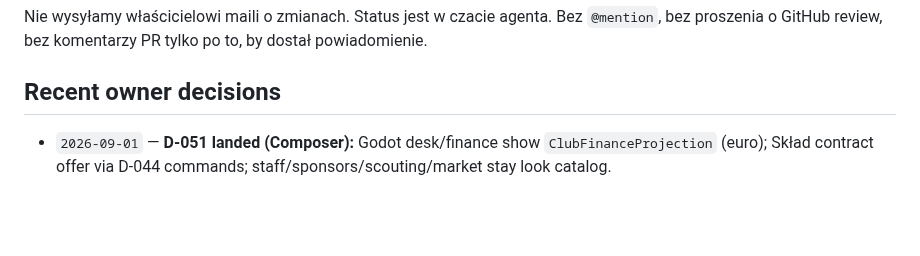
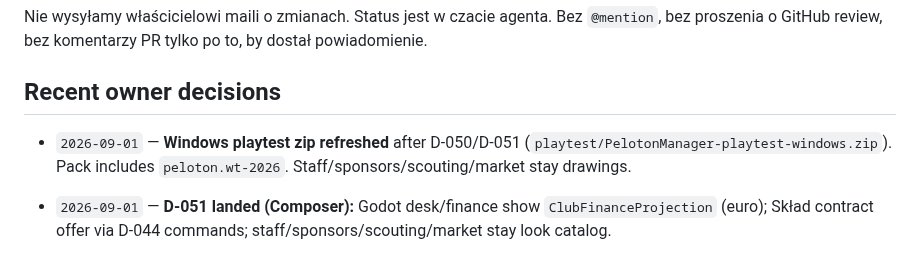
Before and after one commit to DatJikun/peloton-manager, a Markdown page: HANDOFF.md, the part around the change. Rendered like a GitHub page; blank space fills up the shorter version.

Commit message:
docs: note the D-051 Windows playtest zip on main.
Why: Owner asked for a release; the downloadable zip is the playtest path.
What: HANDOFF records the refreshed playtest/PelotonManager-playtest-windows.zip (WT pack included).
Tests: none (docs).
Decision refs: D-045, D-051.

Co-authored-by: Mikołaj Wojnowski <DatJikun@users.noreply.github.com>

```diff
--- a/HANDOFF.md
+++ b/HANDOFF.md
@@ -164,6 +164,7 @@ Nie wysyłamy właścicielowi maili o zmianach. Status jest w czacie agenta. Bez
 dostał powiadomienie.
 
 ## Recent owner decisions
+- `2026-09-01` — **Windows playtest zip refreshed** after D-050/D-051 (`playtest/PelotonManager-playtest-windows.zip`). Pack includes `peloton.wt-2026`. Staff/sponsors/scouting/market stay drawings.
 - `2026-09-01` — **D-051 landed (Composer):** Godot desk/finance show `ClubFinanceProjection` (euro); Skład contract offer via D-044 commands; staff/sponsors/scouting/market stay look catalog.
 - `2026-09-01` — **D-050 landed (Composer):** New Game WT club pick (`ListNewGameClubs`, `CreateWorldCommand` employer), pre-season designated leader per event (`SetSeasonRaceLeaderCommand`), `OrganizationRaceEntry.DesignatedLeaderId`, SchemaVersion 9 / checksum v9. Godot opens MainMenu club picker (not auto-skeleton). SimRunner `day --employer`. Default Alpecin CreateWorld unchanged for soak/tests.
 - `2026-09-01` — **D-050: club pick, calendar entries, per-event leaders first.** Not one rigid team. Infinite career and aging later. Content stays data-only JSON packs (riders/routes/teams); physics code is the engine, not a Lua mod. CdA and look-catalog finance wait.
```
